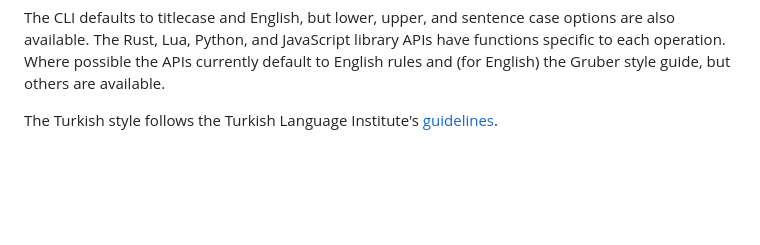
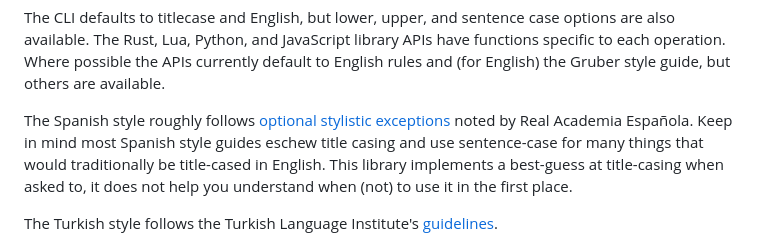
Before and after one commit to alerque/decasify, a Markdown page: README.md, the part around the change. GitHub-like rendering; blank space fills up the shorter version.

Commit message:
docs(readme): Mention Spanish support and caveat the title casing

```diff
--- a/README.md
+++ b/README.md
@@ -22,6 +22,10 @@ But *nothing* seemed to be out there for changing the case of Turkish prose.
 The CLI defaults to titlecase and English, but lower, upper, and sentence case options are also available.
 The Rust, Lua, Python, and JavaScript library APIs have functions specific to each operation.
 Where possible the APIs currently default to English rules and (for English) the Gruber style guide, but others are available.
+
+The Spanish style roughly follows [optional stylistic exceptions](https://www.rae.es/dpd/may%C3%BAsculas) noted by Real Academia Española.
+Keep in mind most Spanish style guides eschew title casing and use sentence-case for many things that would traditionally be title-cased in English.
+This library implements a best-guess at title-casing when asked to, it does not help you understand when (not) to use it in the first place.
 
 The Turkish style follows the Turkish Language Institute's [guidelines][tdk].
 
```
